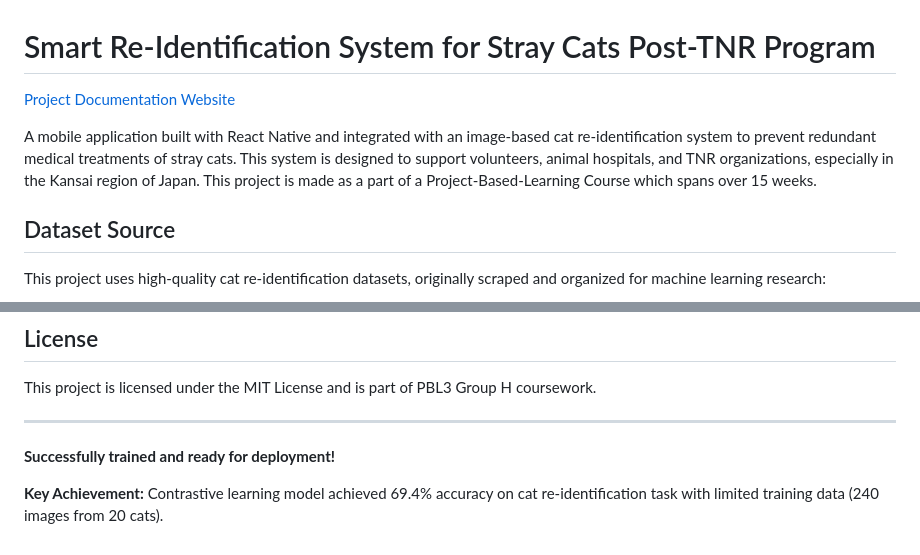
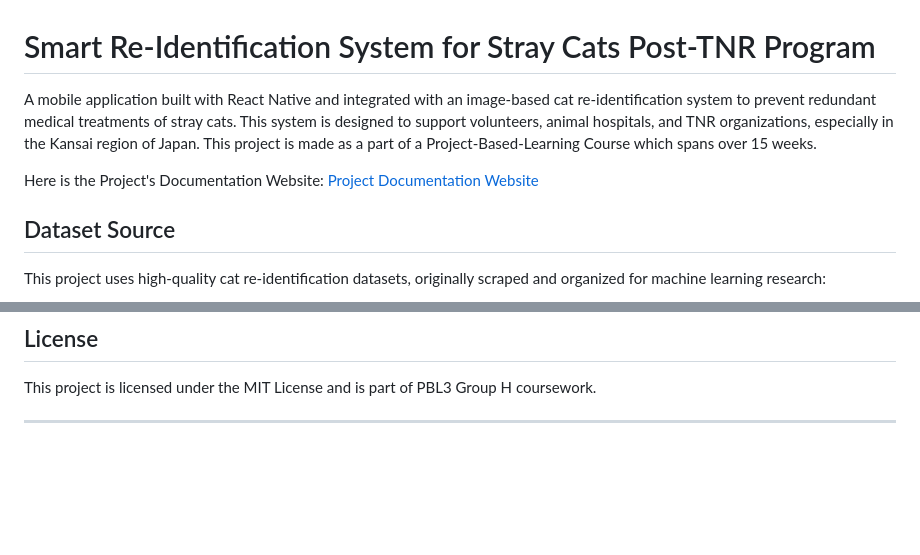
Before and after one commit to cronenberg64/PBL3_GroupH, a Markdown page: README.md, 2 parts joined by grey strips. GitHub-like rendering; blank space fills up the shorter version.

```diff
--- a/README.md
+++ b/README.md
@@ -1,8 +1,8 @@
 # Smart Re-Identification System for Stray Cats Post-TNR Program
 
-[Project Documentation Website](https://xknt21.github.io/)
+A mobile application built with React Native and integrated with an image-based cat re-identification system to prevent redundant medical treatments of stray cats. This system is designed to support volunteers, animal hospitals, and TNR organizations, especially in the Kansai region of Japan. This project is made as a part of a Project-Based-Learning Course which spans over 15 weeks.
 
-A mobile application built with React Native and integrated with an image-based cat re-identification system to prevent redundant medical treatments of stray cats. This system is designed to support volunteers, animal hospitals, and TNR organizations, especially in the Kansai region of Japan. This project is made as a part of a Project-Based-Learning Course which spans over 15 weeks.
+Here is the Project's Documentation Website: [Project Documentation Website](https://xknt21.github.io/)
 
 ## Dataset Source
 
@@ -462,7 +462,3 @@ Pull requests are welcome! For major changes, please open an issue first to disc
 This project is licensed under the MIT License and is part of PBL3 Group H coursework.
 
 ---
-
-**Successfully trained and ready for deployment!**
-
-**Key Achievement:** Contrastive learning model achieved 69.4% accuracy on cat re-identification task with limited training data (240 images from 20 cats).
```
Also changed, not shown: other parts of README.md (+5 -5 lines).
